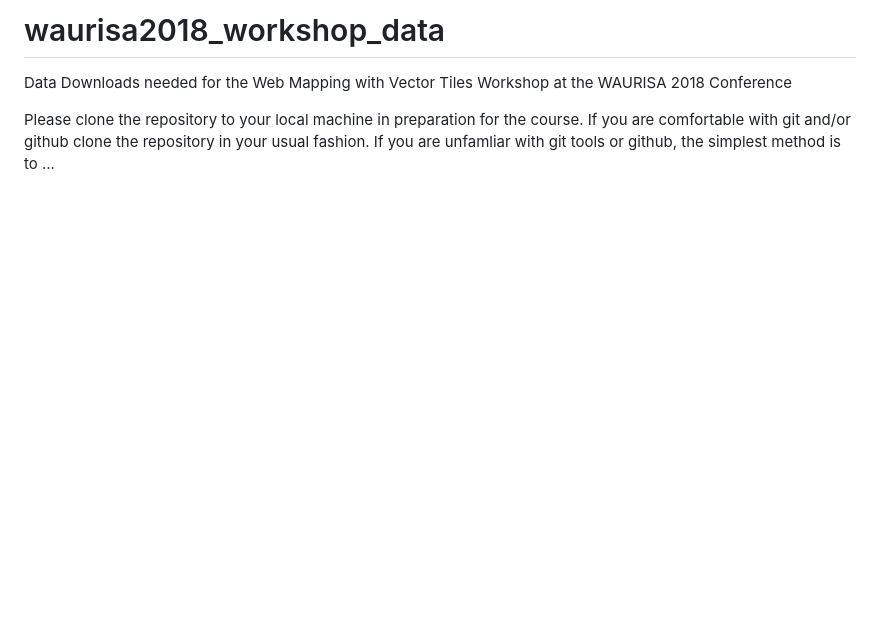
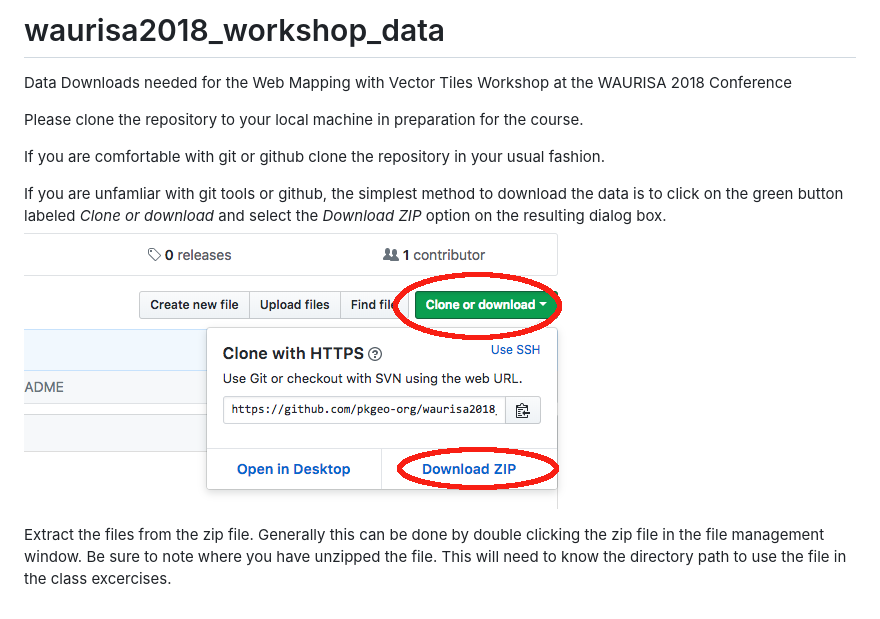
Before and after one commit to pkgeo-org/waurisa2018_workshop_data, a Markdown page: README.md, the part around the change. Drawn GitHub-style; pictures changed too: download.png (added); blank space fills up the shorter version.

Commit message:
Added data and fleshed out instructions

```diff
--- a/README.md
+++ b/README.md
@@ -1,4 +1,11 @@
-# waurisa2018_workshop_data
+# waurisa2018_workshop_data #
 Data Downloads needed for the Web Mapping with Vector Tiles Workshop at the WAURISA 2018 Conference
 
-Please clone the repository to your local machine in preparation for the course. If you are comfortable with git and/or github clone the repository in your usual fashion. If you are unfamliar with git tools or github, the simplest method is to ...
+Please clone the repository to your local machine in preparation for the course.
+
+If you are comfortable with git or github clone the repository in your usual fashion.
+
+If you are unfamliar with git tools or github, the simplest method to download the data is to click on the green button labeled _Clone or download_ and select the _Download ZIP_ option on the resulting dialog box.
+![download image](download.png "Download Button Options")
+
+Extract the files from the zip file. Generally this can be done by double clicking the zip file in the file management window. Be sure to note where you have unzipped the file. This will need to know the directory path to use the file in the class excercises.
```
Also changed, not shown: 6 other files.
